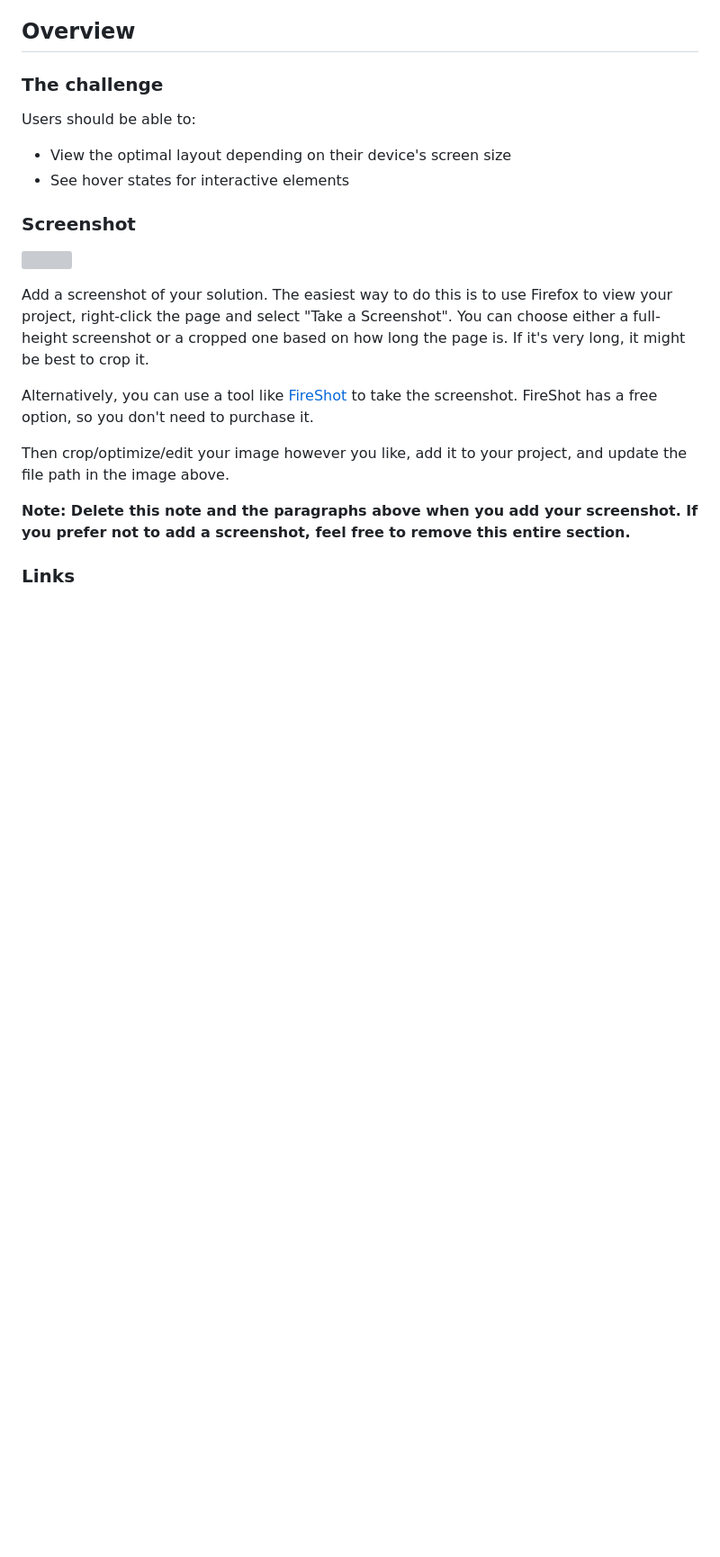
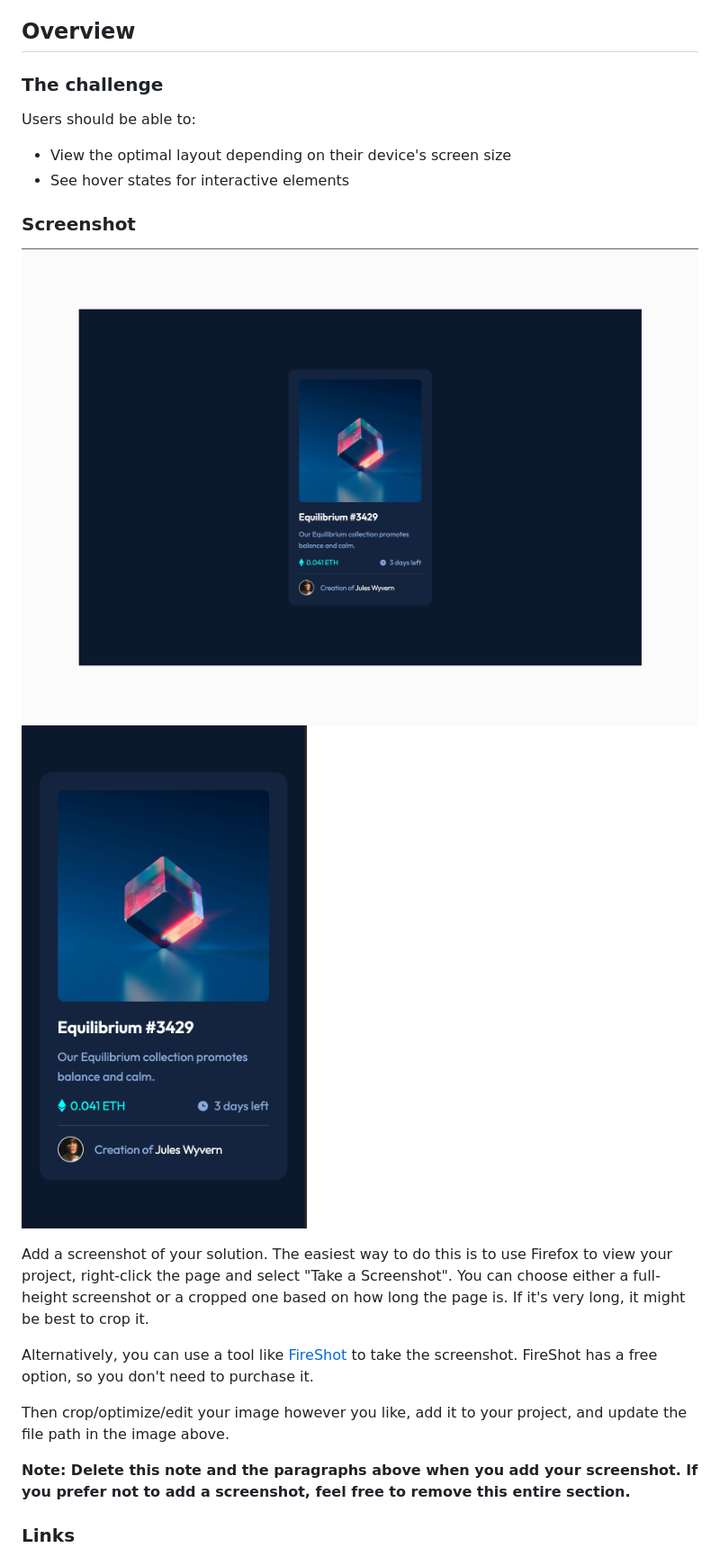
Before and after one commit to thanhlam1998/NFT-review-card, a Markdown page: README.md, the part around the change printed below. Shown: that part at 90% size. Drawn GitHub-style; pictures changed too: images/Desktop.png (added), images/Mobile.png (added); blank space fills up the shorter version; grey boxes are pictures that could not be loaded.

```diff
--- a/README.md
+++ b/README.md
@@ -26,7 +26,8 @@ Users should be able to:
 
 ### Screenshot
 
-![](./screenshot.jpg)
+![Desktop](./images/Desktop.png)
+![MObile](./images/Mobile.png)
 
 Add a screenshot of your solution. The easiest way to do this is to use Firefox to view your project, right-click the page and select "Take a Screenshot". You can choose either a full-height screenshot or a cropped one based on how long the page is. If it's very long, it might be best to crop it.
 
```
Also changed, not shown: other parts of README.md (+1 -3 lines).
